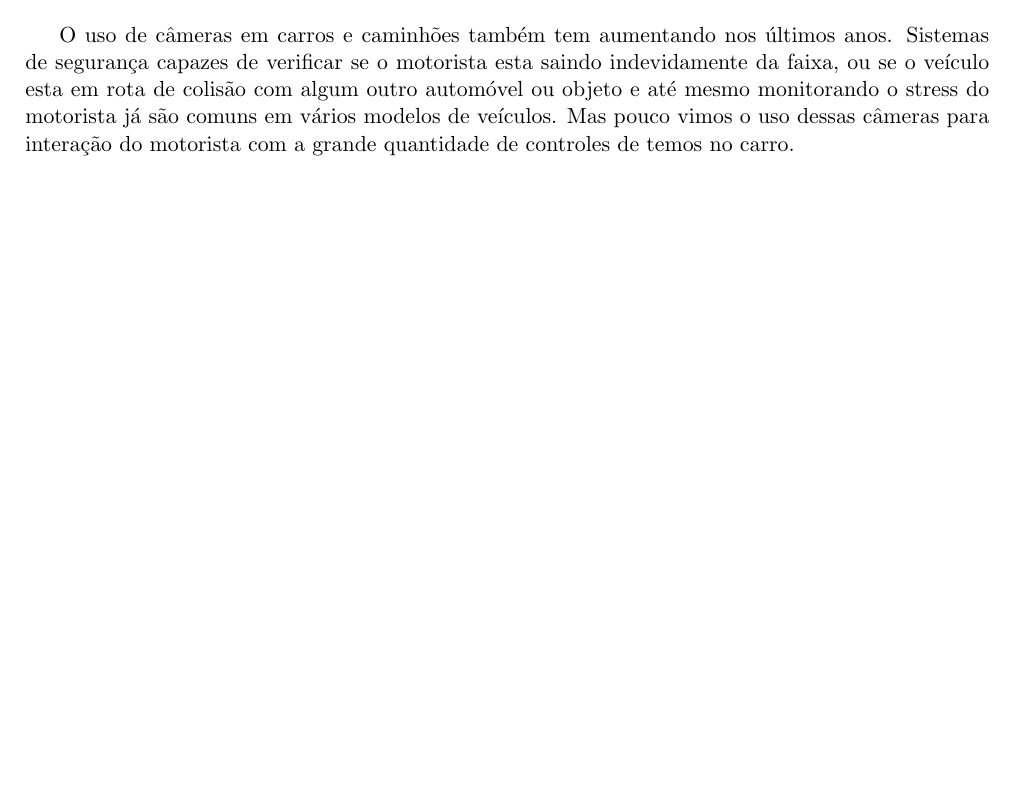
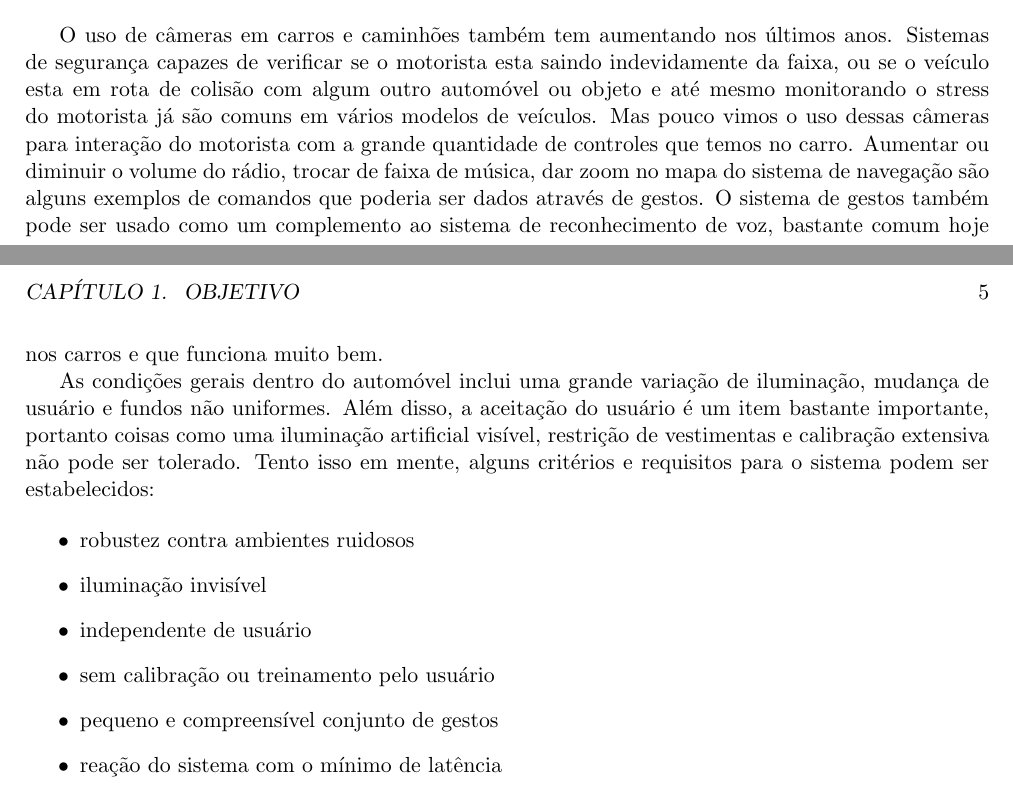
Before and after one commit to gmnvh/gra, a LaTeX book (latex/main.tex, which reads latex/chapter.objetivo.tex): part of page 5 of 7 before the commit and two parts of pages 5 and 6 of 8 after it, the two joined at a grey line, cut so that both start at the same text, the shorter picture padded with empty space. Compiled offline with pdfLaTeX.

Commit message:
Work a little more in the goal chapter.

```diff
--- a/latex/chapter.objetivo.tex
+++ b/latex/chapter.objetivo.tex
@@ -17,4 +15,16 @@ O lançamento do Kinect, da Microsoft \cite{kinect}, e da plataforma de desenvol
   \label{fig:depth_camera}
 \end{figure}
 
-O uso de câmeras em carros e caminhões também tem aumentando nos últimos anos. Sistemas de segurança capazes de verificar se o motorista esta saindo indevidamente da faixa, ou se o veículo esta em rota de colisão com algum outro automóvel ou objeto e até mesmo monitorando o stress do motorista já são comuns em vários modelos de veículos. Mas pouco vimos o uso dessas câmeras para interação do motorista com a grande quantidade de controles de temos no carro.
+O uso de câmeras em carros e caminhões também tem aumentando nos últimos anos. Sistemas de segurança capazes de verificar se o motorista esta saindo indevidamente da faixa, ou se o veículo esta em rota de colisão com algum outro automóvel ou objeto e até mesmo monitorando o stress do motorista já são comuns em vários modelos de veículos. Mas pouco vimos o uso dessas câmeras para interação do motorista com a grande quantidade de controles que temos no carro. Aumentar ou diminuir o volume do rádio, trocar de faixa de música, dar zoom no mapa do sistema de navegação são alguns exemplos de comandos que poderia ser dados através de gestos.
+O sistema de gestos também pode ser usado como um complemento ao sistema de reconhecimento de voz, bastante comum hoje nos carros e que funciona muito bem.
+
+As condições gerais dentro do automóvel inclui uma grande variação de iluminação, mudança de usuário e fundos não uniformes. Além disso, a aceitação do usuário é um item bastante importante, portanto coisas como uma iluminação artificial visível, restrição de vestimentas e calibração extensiva não pode ser tolerado. Tento isso em mente, alguns critérios e requisitos para o sistema podem ser estabelecidos:
+
+\begin{itemize}
+\item robustez contra ambientes ruidosos
+\item iluminação invisível
+\item independente de usuário
+\item sem calibração ou treinamento pelo usuário
+\item pequeno e compreensível conjunto de gestos
+\item reação do sistema com o mínimo de latência
+\end{itemize}
--- a/latex/main.tex
+++ b/latex/main.tex
@@ -10,7 +10,7 @@
 \setcounter{secnumdepth}{3}		% Add level 3 of sections (can use \subsubsection in books)
 
 % New commands
-\newcommand{\todo}[1]{} %{\null \fbox{NOTA: \textcolor{red}{#1}} \\ \null}
+\newcommand{\todo}[1]{\null \fbox{NOTA: \textcolor{red}{#1}} \\ \null}
 
 \begin{document}
 
```
Also changed, not shown: latex/main.pdf, latex/chapter.objetivo.tex (4 more changed lines), latex/main.tex (1 more changed lines).
